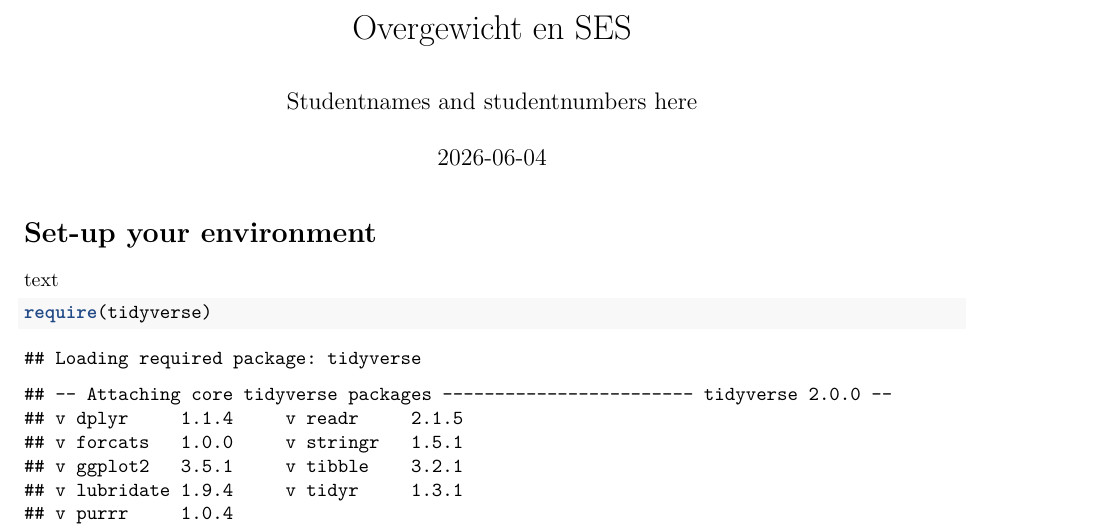
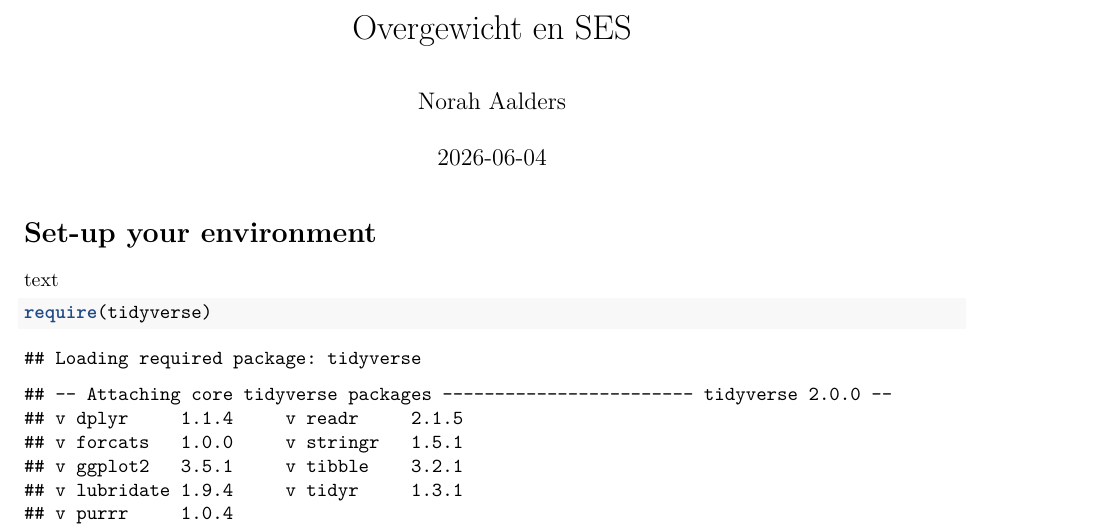
Before and after one commit to davidhers/PfE_2.6_2026, an R Markdown document (Template_Assignment.Rmd): part of page 1 of 4, cut so that both start at the same text. Rendered offline with R 4.5, knitr and Pandoc, then LaTeX, with nearby package versions.

Commit message:
Update Template_Assignment.Rmd

```diff
--- a/Template_Assignment.Rmd
+++ b/Template_Assignment.Rmd
@@ -1,6 +1,6 @@
 ---
 title: "Overgewicht en SES"
-author: "Studentnames and studentnumbers here"
+author: "Norah Aalders"
 date: "`r Sys.Date()`"
 output: pdf_document
 ---
```
